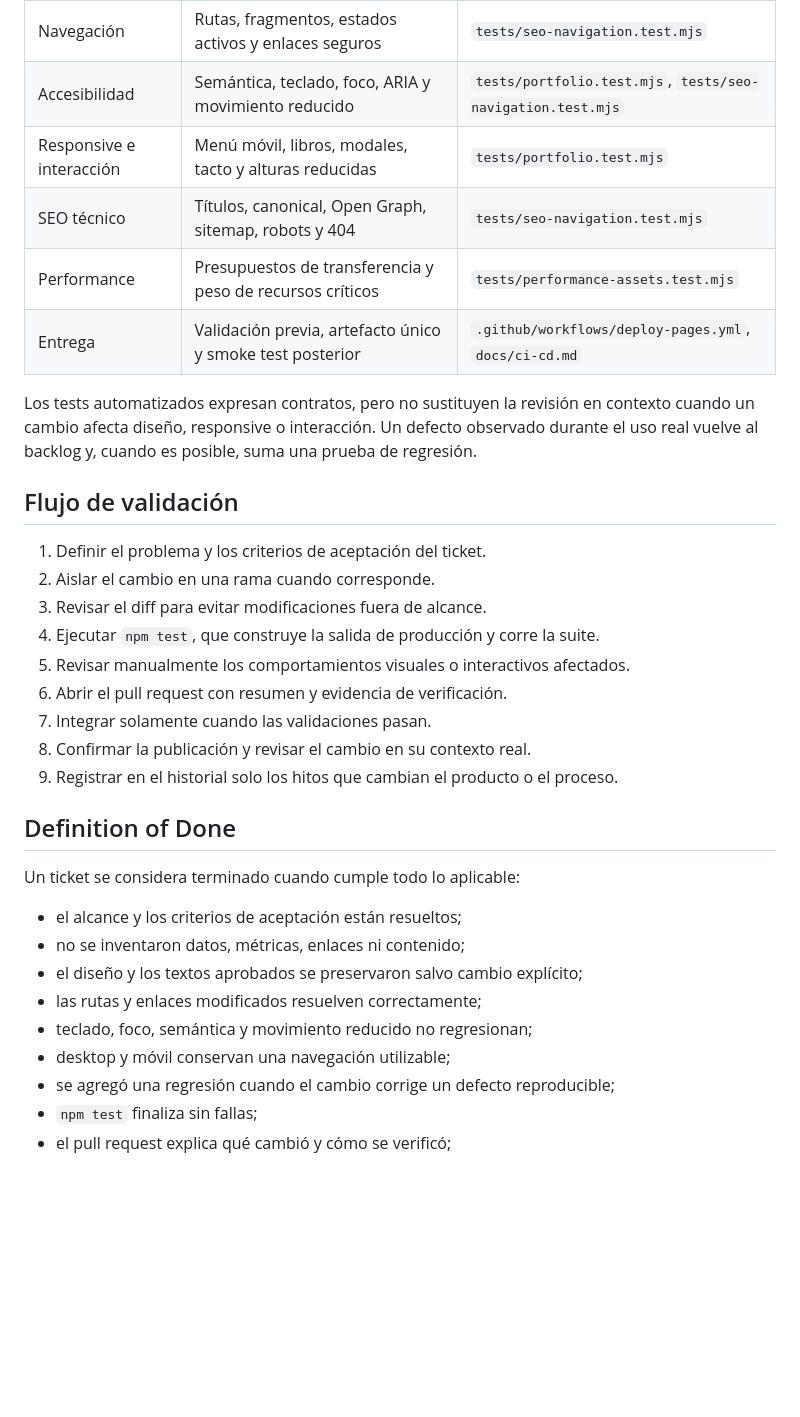
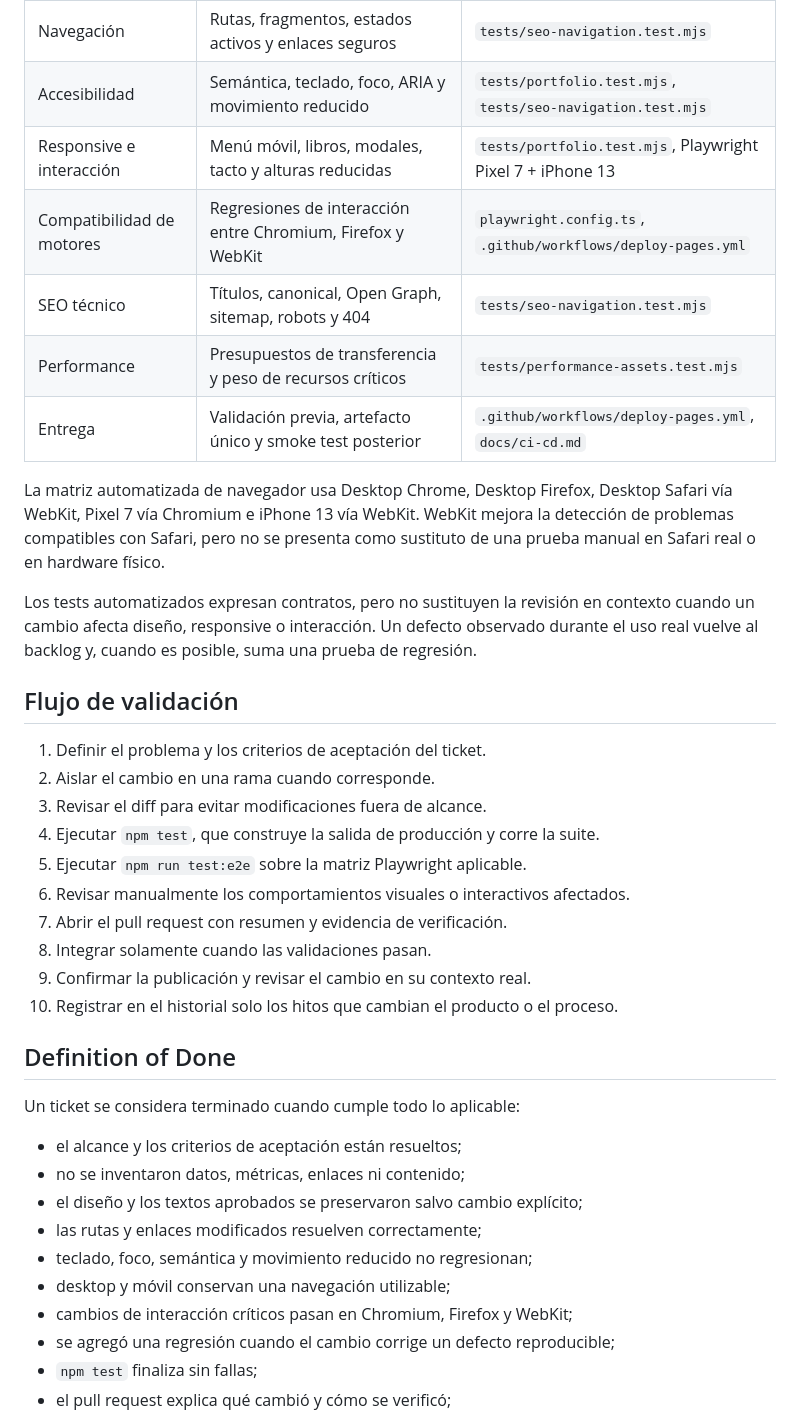
Before and after one commit to romicaubarrere/personal, a Markdown page: docs/qa-strategy.md, the part around the change. Drawn GitHub-style; blank space fills up the shorter version.

Commit message:
docs(qa): record automated cross-browser matrix

```diff
--- a/docs/qa-strategy.md
+++ b/docs/qa-strategy.md
@@ -21,10 +21,16 @@ repositorio no use.
 | Contenido | Textos aprobados, datos verificables, estructura académica y casos | `tests/portfolio.test.mjs` |
 | Navegación | Rutas, fragmentos, estados activos y enlaces seguros | `tests/seo-navigation.test.mjs` |
 | Accesibilidad | Semántica, teclado, foco, ARIA y movimiento reducido | `tests/portfolio.test.mjs`, `tests/seo-navigation.test.mjs` |
-| Responsive e interacción | Menú móvil, libros, modales, tacto y alturas reducidas | `tests/portfolio.test.mjs` |
+| Responsive e interacción | Menú móvil, libros, modales, tacto y alturas reducidas | `tests/portfolio.test.mjs`, Playwright Pixel 7 + iPhone 13 |
+| Compatibilidad de motores | Regresiones de interacción entre Chromium, Firefox y WebKit | `playwright.config.ts`, `.github/workflows/deploy-pages.yml` |
 | SEO técnico | Títulos, canonical, Open Graph, sitemap, robots y 404 | `tests/seo-navigation.test.mjs` |
 | Performance | Presupuestos de transferencia y peso de recursos críticos | `tests/performance-assets.test.mjs` |
 | Entrega | Validación previa, artefacto único y smoke test posterior | `.github/workflows/deploy-pages.yml`, `docs/ci-cd.md` |
+
+La matriz automatizada de navegador usa Desktop Chrome, Desktop Firefox,
+Desktop Safari vía WebKit, Pixel 7 vía Chromium e iPhone 13 vía WebKit. WebKit
+mejora la detección de problemas compatibles con Safari, pero no se presenta
+como sustituto de una prueba manual en Safari real o en hardware físico.
 
 Los tests automatizados expresan contratos, pero no sustituyen la revisión en
 contexto cuando un cambio afecta diseño, responsive o interacción. Un defecto
@@ -37,11 +43,12 @@ prueba de regresión.
 2. Aislar el cambio en una rama cuando corresponde.
 3. Revisar el diff para evitar modificaciones fuera de alcance.
 4. Ejecutar `npm test`, que construye la salida de producción y corre la suite.
-5. Revisar manualmente los comportamientos visuales o interactivos afectados.
-6. Abrir el pull request con resumen y evidencia de verificación.
-7. Integrar solamente cuando las validaciones pasan.
-8. Confirmar la publicación y revisar el cambio en su contexto real.
-9. Registrar en el historial solo los hitos que cambian el producto o el proceso.
+5. Ejecutar `npm run test:e2e` sobre la matriz Playwright aplicable.
+6. Revisar manualmente los comportamientos visuales o interactivos afectados.
+7. Abrir el pull request con resumen y evidencia de verificación.
+8. Integrar solamente cuando las validaciones pasan.
+9. Confirmar la publicación y revisar el cambio en su contexto real.
+10. Registrar en el historial solo los hitos que cambian el producto o el proceso.
 
 ## Definition of Done
 
@@ -53,6 +60,7 @@ Un ticket se considera terminado cuando cumple todo lo aplicable:
 - las rutas y enlaces modificados resuelven correctamente;
 - teclado, foco, semántica y movimiento reducido no regresionan;
 - desktop y móvil conservan una navegación utilizable;
+- cambios de interacción críticos pasan en Chromium, Firefox y WebKit;
 - se agregó una regresión cuando el cambio corrige un defecto reproducible;
 - `npm test` finaliza sin fallas;
 - el pull request explica qué cambió y cómo se verificó;
```
